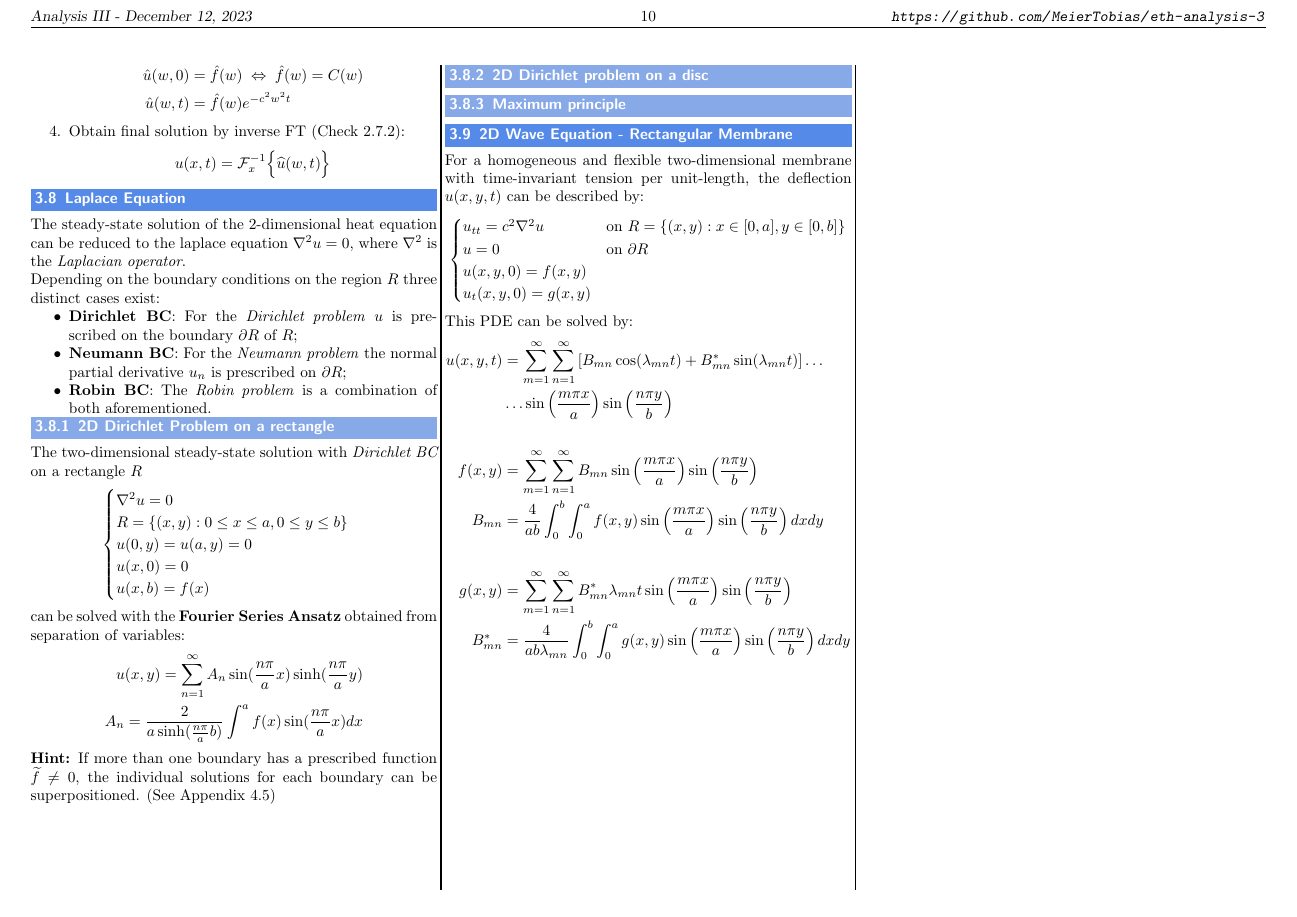
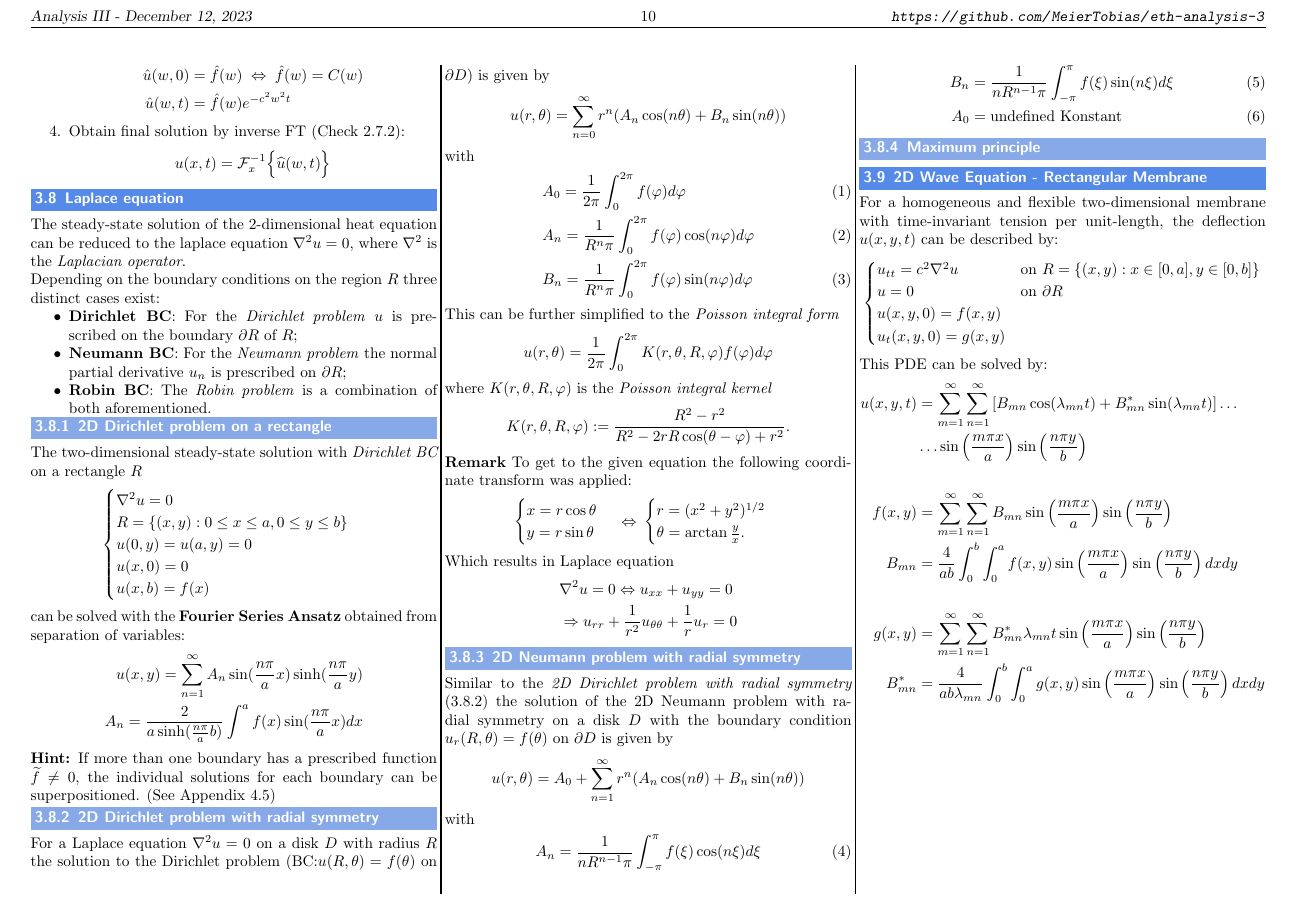
Before and after one commit to MeierTobias/eth-analysis-3, a LaTeX document (src/main.tex, which reads src/sections/PartialDifferentialEquations.tex): page 10 of 11. Compiled offline with pdfLaTeX.

Commit message:
Solution for Laplace equation with radial symmetry added

```diff
--- a/src/sections/PartialDifferentialEquations.tex
+++ b/src/sections/PartialDifferentialEquations.tex
@@ -457,7 +457,57 @@ can be solved with the \textbf{Fourier Series Ansatz} obtained from separation o
 \textbf{Hint:} If more than one boundary has a prescribed function $\widetilde{f}\neq0$, the
 individual solutions for each boundary can be superpositioned. (See Appendix~\ref{diri_superpos})
 
-\subsubsection{2D Dirichlet problem on a disc}
+\subsubsection{2D Dirichlet problem with radial symmetry}\label{pde/LaplaceEquation/2dDirichletRot}
+For a Laplace equation $\nabla^2 u=0$ on a disk $D$ with radius $R$ the solution to the Dirichlet problem (BC:\@$u(R,\theta)=f(\theta)$ on $\partial D$) is given by
+\begin{equation*}
+    u(r,\theta)=\sum_{n=0}^\infty r^n(A_n\cos(n\theta)+B_n\sin(n\theta))
+\end{equation*}
+with
+\begin{align}
+     & A_{0} =\frac{1}{2\pi}\int_0^{2\pi}f(\varphi)d\varphi                 \\
+     & A_{n} =\frac{1}{R^n\pi}\int_0^{2\pi}f(\varphi)\cos(n\varphi)d\varphi \\
+     & B_{n} =\frac{1}{R^n\pi}\int_0^{2\pi}f(\varphi)\sin(n\varphi)d\varphi
+\end{align}
+This can be further simplified to the \textit{Poisson integral form}
+\begin{equation*}
+    u(r,\theta)=\frac{1}{2\pi}\int_0^{2\pi}K(r,\theta,R,\varphi)f(\varphi)d\varphi
+\end{equation*}
+where $K(r,\theta,R,\varphi)$ is the \textit{Poisson integral kernel}
+\begin{equation*}
+    K(r,\theta,R,\varphi):=\frac{R^2-r^2}{R^2-2rR\cos(\theta-\varphi)+r^2}.
+\end{equation*}
+
+\textbf{Remark}
+To get to the given equation the following coordinate transform was applied:
+\begin{equation*}
+    \begin{cases}
+        x=r\cos\theta \\
+        y=r\sin\theta
+    \end{cases}
+    \:\Leftrightarrow\:
+    \begin{cases}
+        r=(x^2+y^2)^{1/2} \\
+        \theta=\arctan\frac yx.
+    \end{cases}
+\end{equation*}
+Which results in Laplace equation
+\begin{align*}
+     & \nabla^2 u = 0 \Leftrightarrow u_{xx} + u_{yy} = 0                    \\
+     & \Rightarrow u_{rr} + \frac{1}{r^2}u_{\theta\theta}+\frac{1}{r}u_r = 0
+\end{align*}
+
+\subsubsection{2D Neumann problem with radial symmetry}
+Similar to the \textit{2D Dirichlet problem with radial symmetry} (\ref{pde/LaplaceEquation/2dDirichletRot}) the solution of the 2D Neumann problem with radial symmetry on a disk $D$ with the boundary condition $u_r(R,\theta)=f(\theta)$ on $\partial D$ is given by
+\begin{equation*}
+    u(r,\theta)=A_0+\sum_{n=1}^\infty r^n(A_n\cos(n\theta)+B_n\sin(n\theta))
+\end{equation*}
+with
+\begin{align}
+    A_n & =\frac{1}{nR^{n-1}\pi}\int_{-\pi}^{\pi}f(\xi)\cos(n\xi)d\xi \\
+    B_n & =\frac{1}{nR^{n-1}\pi}\int_{-\pi}^{\pi}f(\xi)\sin(n\xi)d\xi \\
+    A_0 & = \text{undefined Konstant}
+\end{align}
+
 
 \subsubsection{Maximum principle}
 
```
Also changed, not shown: src/sections/PartialDifferentialEquations.tex (24 more changed lines).
